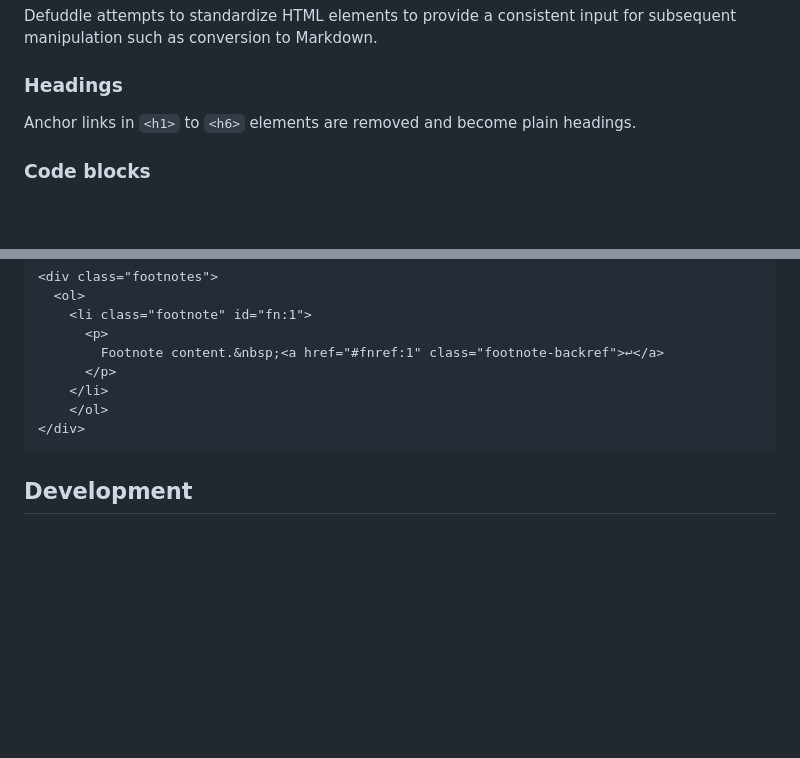
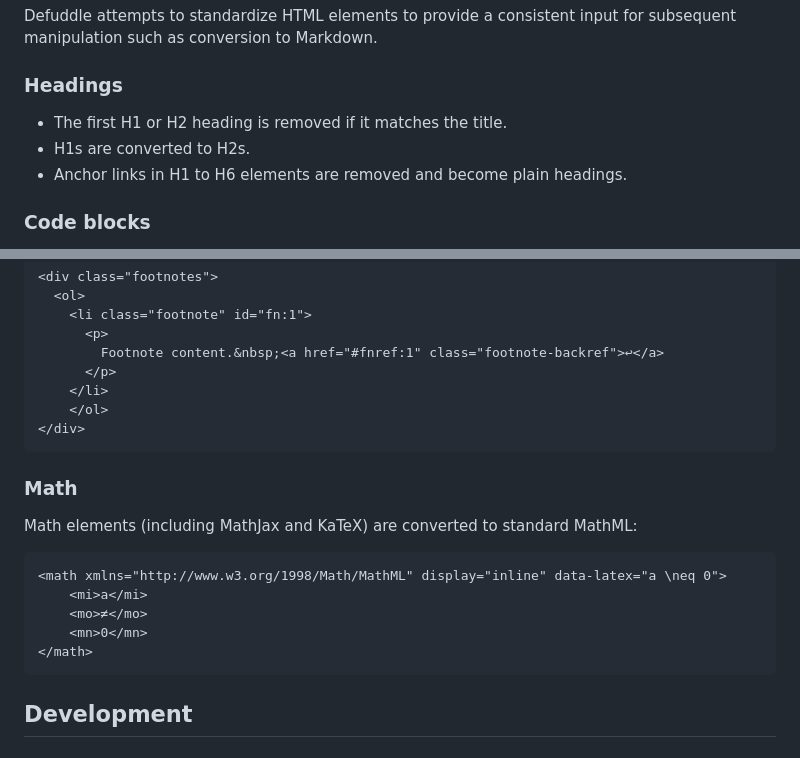
Before and after one commit to tent4kel/defuddle, a Markdown page: README.md, 2 parts joined by grey strips. GitHub-like rendering; blank space fills up the shorter version.

````diff
--- a/README.md
+++ b/README.md
@@ -91,7 +91,9 @@ Defuddle attempts to standardize HTML elements to provide a consistent input for
 
 ### Headings
 
-Anchor links in `<h1>` to `<h6>` elements are removed and become plain headings.
+- The first H1 or H2 heading is removed if it matches the title.
+- H1s are converted to H2s.
+- Anchor links in H1 to H6 elements are removed and become plain headings.
 
 ### Code blocks
 
@@ -123,6 +125,18 @@ Inline reference<sup id="fnref:1"><a href="#fn:1">1</a></sup>.
 </div>
 ```
 
+### Math
+
+Math elements (including MathJax and KaTeX) are converted to standard MathML:
+
+```html
+<math xmlns="http://www.w3.org/1998/Math/MathML" display="inline" data-latex="a \neq 0">
+	<mi>a</mi>
+	<mo>≠</mo>
+	<mn>0</mn>
+</math>
+```
+
 ## Development
 
 ### Build
````
